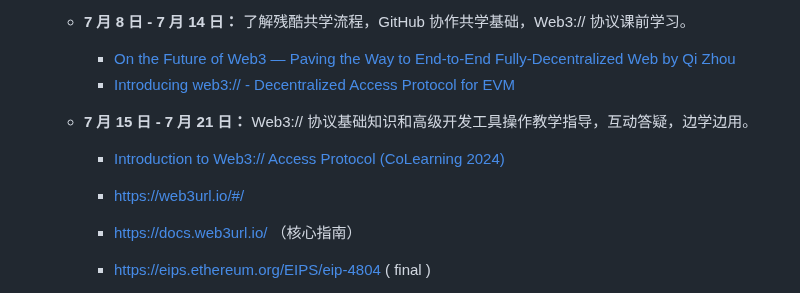
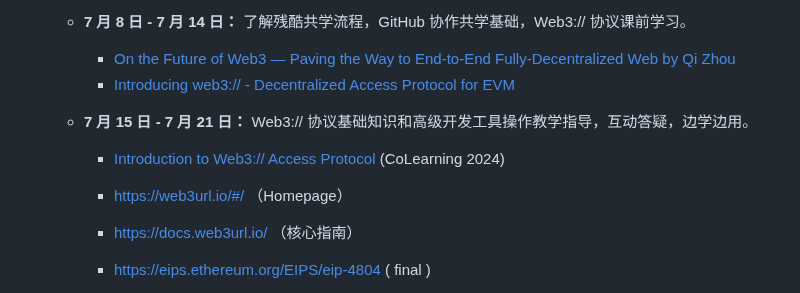
Before and after one commit to IntensiveCoLearning/Web3-URL, a Markdown page: README.md, the part around the change. Drawn GitHub-style.

```diff
--- a/README.md
+++ b/README.md
@@ -57,9 +57,9 @@ LXDAO & ETHStorage Host 的 Web3 URL 残酷共学将邀请 [Qi Zhou](https://twi
     - [Introducing web3:// - Decentralized Access Protocol for EVM](https://www.youtube.com/watch?v=h31q2ZMwHkQ)
 
   - **7 月 15 日 - 7 月 21 日：** Web3:// 协议基础知识和高级开发工具操作教学指导，互动答疑，边学边用。
-    - [Introduction to Web3:// Access Protocol (CoLearning 2024)](https://docs.google.com/presentation/d/1egJUKJrjC9wjkmOF9sLBkTSwHpd6hl8FXkWehPW7kFk/edit#slide=id.g1754f50a55c_0_11)
+    - [Introduction to Web3:// Access Protocol](https://docs.google.com/presentation/d/1egJUKJrjC9wjkmOF9sLBkTSwHpd6hl8FXkWehPW7kFk/edit#slide=id.g1754f50a55c_0_11)  (CoLearning 2024)
 
-    - https://web3url.io/#/
+    - https://web3url.io/#/ （Homepage）
     - https://docs.web3url.io/ （核心指南）
     - https://eips.ethereum.org/EIPS/eip-4804 ( final )
     - https://eips.ethereum.org/EIPS/eip-6860
```
Also changed, not shown: Oscar_WICL1st.md (+68 -6 lines), img/Remix_hello_web3.png (added), img/Remix_helloweb3.png (deleted), img/getGreeting_auto.png (added), img/getGreeting_manual.png (added).
